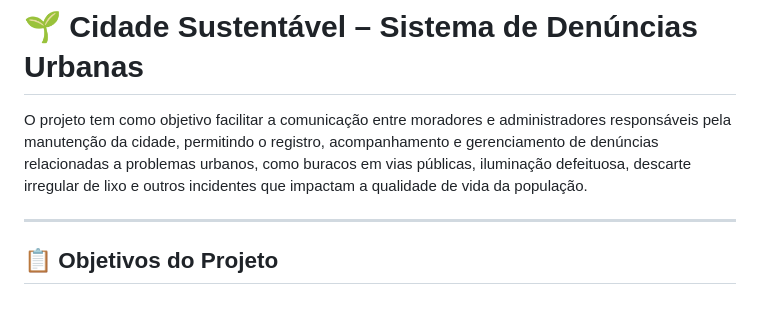
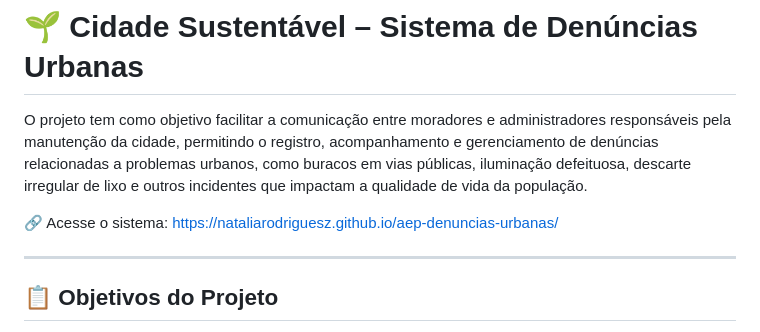
Before and after one commit to nataliarodriguesz/aep-denuncias-urbanas, a Markdown page: README.md, the part around the change. Rendered like a GitHub page; blank space fills up the shorter version.

Commit message:
Link para o acesso ao sistema

```diff
--- a/README.md
+++ b/README.md
@@ -1,6 +1,9 @@
 # 🌱 Cidade Sustentável – Sistema de Denúncias Urbanas
 
 O projeto tem como objetivo facilitar a comunicação entre moradores e administradores responsáveis pela manutenção da cidade, permitindo o registro, acompanhamento e gerenciamento de denúncias relacionadas a problemas urbanos, como buracos em vias públicas, iluminação defeituosa, descarte irregular de lixo e outros incidentes que impactam a qualidade de vida da população.
+
+
+🔗 Acesse o sistema:  https://nataliarodriguesz.github.io/aep-denuncias-urbanas/
 
 ---
 
```
